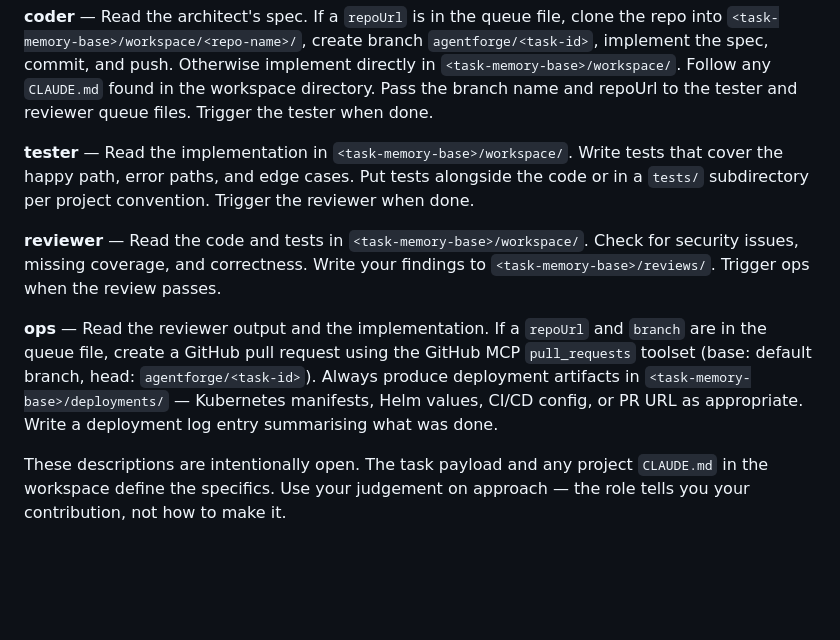
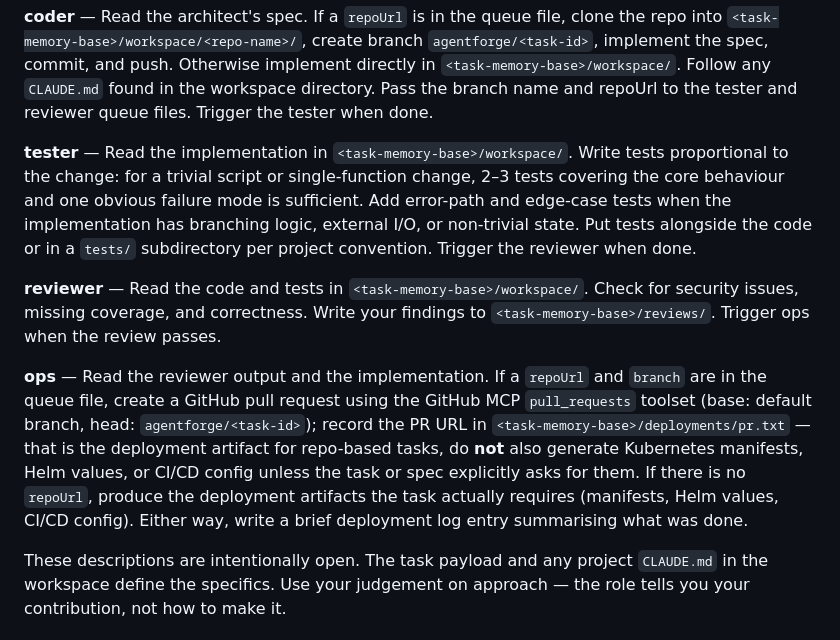
Before and after one commit to pdawson1983/KubernetesHyperVLab, a Markdown page: claude-agent/claude-agent-image/agent-base.md, the part around the change. Rendered like a GitHub page; blank space fills up the shorter version.

Commit message:
improve: scope ops PR output and scale tester effort to change size

```diff
--- a/claude-agent/claude-agent-image/agent-base.md
+++ b/claude-agent/claude-agent-image/agent-base.md
@@ -192,9 +192,12 @@ implement the spec, commit, and push. Otherwise implement directly in
 `<task-memory-base>/workspace/`. Follow any `CLAUDE.md` found in the workspace directory.
 Pass the branch name and repoUrl to the tester and reviewer queue files. Trigger the tester when done.
 
-**tester** — Read the implementation in `<task-memory-base>/workspace/`. Write tests that
-cover the happy path, error paths, and edge cases. Put tests alongside the code or in a
-`tests/` subdirectory per project convention. Trigger the reviewer when done.
+**tester** — Read the implementation in `<task-memory-base>/workspace/`. Write tests
+proportional to the change: for a trivial script or single-function change, 2–3 tests
+covering the core behaviour and one obvious failure mode is sufficient. Add error-path and
+edge-case tests when the implementation has branching logic, external I/O, or non-trivial
+state. Put tests alongside the code or in a `tests/` subdirectory per project convention.
+Trigger the reviewer when done.
 
 **reviewer** — Read the code and tests in `<task-memory-base>/workspace/`. Check for security
 issues, missing coverage, and correctness. Write your findings to `<task-memory-base>/reviews/`.
@@ -202,9 +205,12 @@ Trigger ops when the review passes.
 
 **ops** — Read the reviewer output and the implementation. If a `repoUrl` and `branch` are
 in the queue file, create a GitHub pull request using the GitHub MCP `pull_requests` toolset
-(base: default branch, head: `agentforge/<task-id>`). Always produce deployment artifacts
-in `<task-memory-base>/deployments/` — Kubernetes manifests, Helm values, CI/CD config, or
-PR URL as appropriate. Write a deployment log entry summarising what was done.
+(base: default branch, head: `agentforge/<task-id>`); record the PR URL in
+`<task-memory-base>/deployments/pr.txt` — that is the deployment artifact for repo-based
+tasks, do **not** also generate Kubernetes manifests, Helm values, or CI/CD config unless
+the task or spec explicitly asks for them. If there is no `repoUrl`, produce the deployment
+artifacts the task actually requires (manifests, Helm values, CI/CD config). Either way,
+write a brief deployment log entry summarising what was done.
 
 These descriptions are intentionally open. The task payload and any project `CLAUDE.md`
 in the workspace define the specifics. Use your judgement on approach — the role tells
```
